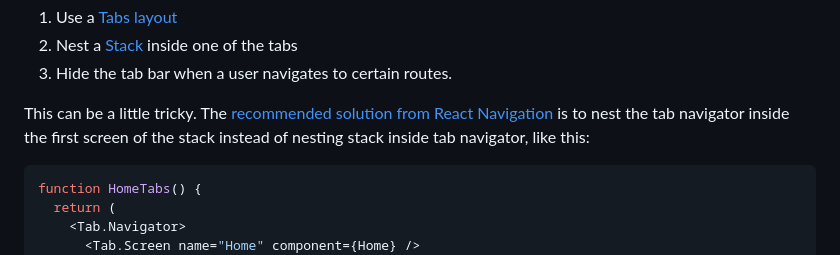
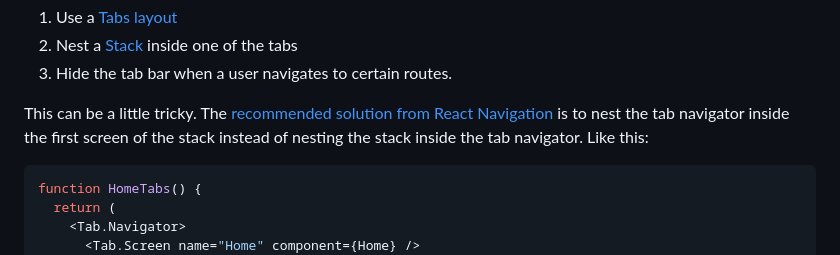
Before and after one commit to coolsoftwaretyler/cool-software-website, a Markdown page: src/blog/hide-tab-bar-expo-router-nested-stack.md, the part around the change. Drawn GitHub-style.

Commit message:
feat: words

````diff
--- a/src/blog/hide-tab-bar-expo-router-nested-stack.md
+++ b/src/blog/hide-tab-bar-expo-router-nested-stack.md
@@ -14,7 +14,7 @@ Let's say you're using [Expo Router](https://docs.expo.dev/router/installation/#
 2. Nest a [Stack](https://docs.expo.dev/router/advanced/stack/) inside one of the tabs
 3. Hide the tab bar when a user navigates to certain routes.
 
-This can be a little tricky. The [recommended solution from React Navigation](https://reactnavigation.org/docs/hiding-tabbar-in-screens/) is to nest the tab navigator inside the first screen of the stack instead of nesting stack inside tab navigator, like this:
+This can be a little tricky. The [recommended solution from React Navigation](https://reactnavigation.org/docs/hiding-tabbar-in-screens/) is to nest the tab navigator inside the first screen of the stack instead of nesting the stack inside the tab navigator. Like this:
 
 ```js
 function HomeTabs() {
````
